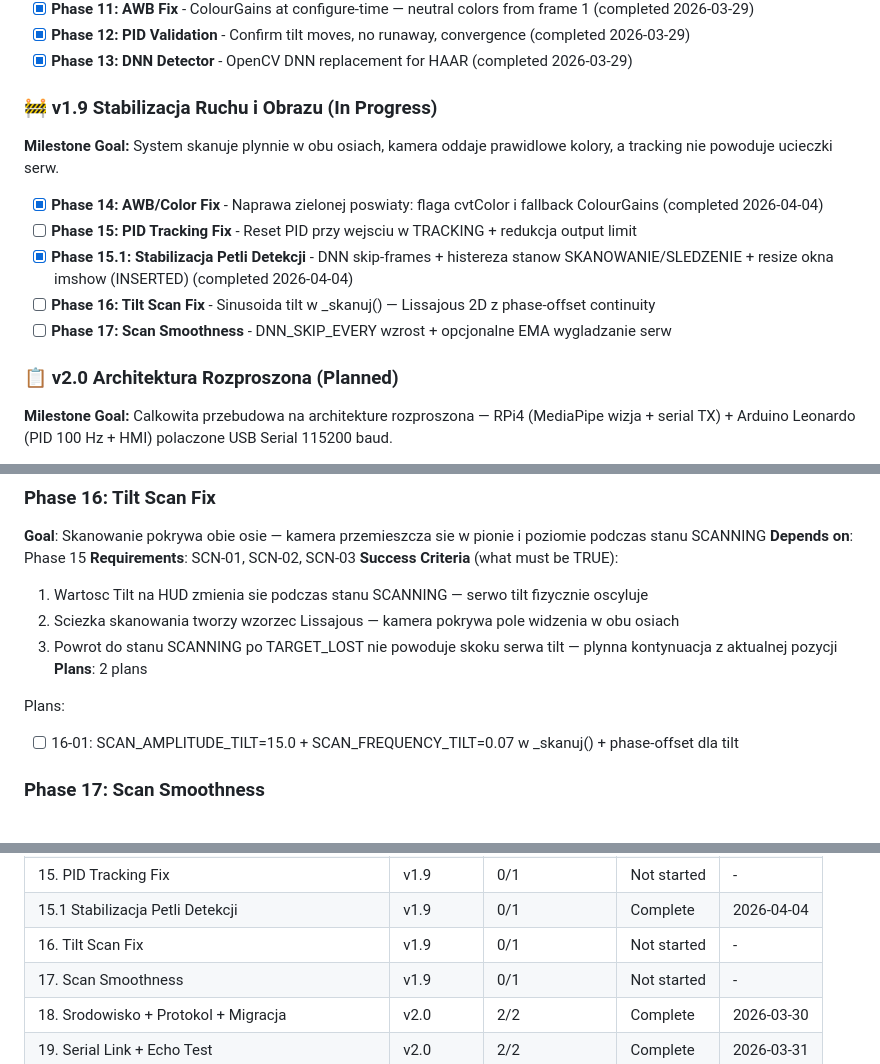
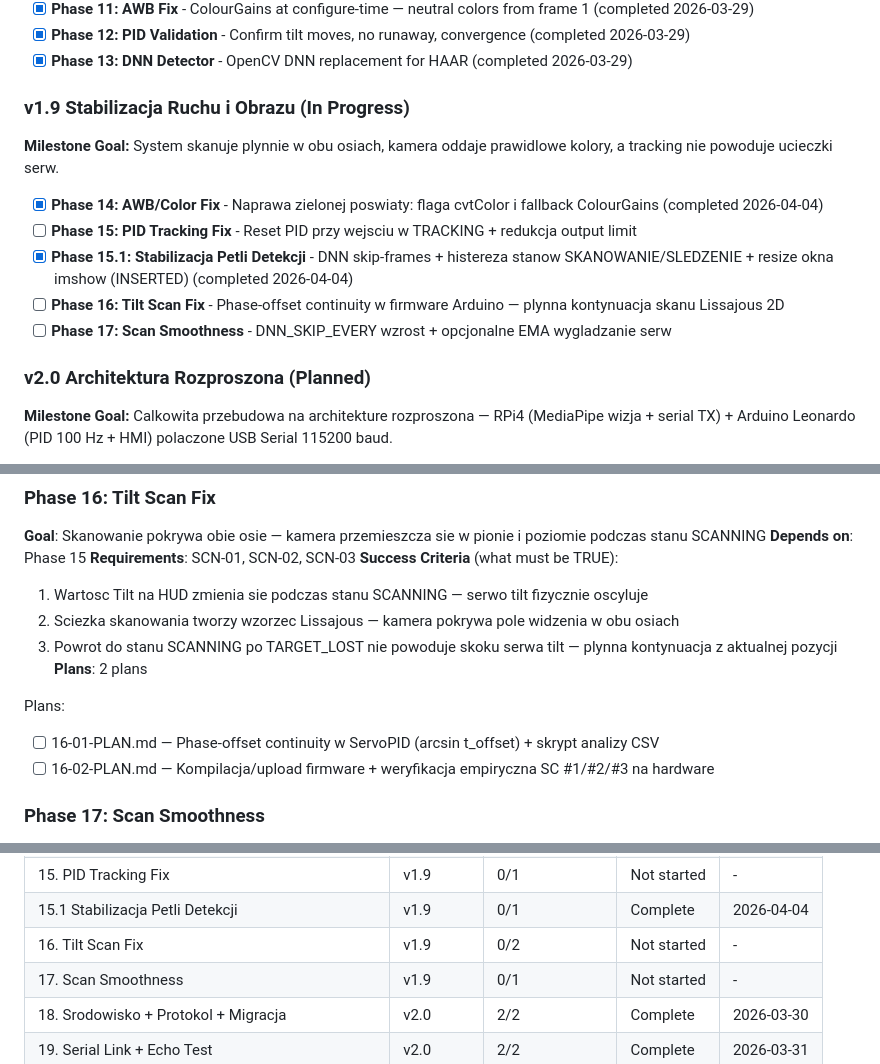
Before and after one commit to MateuszParol/ARIES-LITE, a Markdown page: .planning/ROADMAP.md, 3 parts joined by grey strips. GitHub-like rendering; folded sections open.

Commit message:
docs(16): create phase plan — phase-offset continuity + empirical verification

```diff
--- a/.planning/ROADMAP.md
+++ b/.planning/ROADMAP.md
@@ -49,17 +49,17 @@
 
 </details>
 
-### 🚧 v1.9 Stabilizacja Ruchu i Obrazu (In Progress)
+### v1.9 Stabilizacja Ruchu i Obrazu (In Progress)
 
 **Milestone Goal:** System skanuje plynnie w obu osiach, kamera oddaje prawidlowe kolory, a tracking nie powoduje ucieczki serw.
 
 - [x] **Phase 14: AWB/Color Fix** - Naprawa zielonej poswiaty: flaga cvtColor i fallback ColourGains (completed 2026-04-04)
 - [ ] **Phase 15: PID Tracking Fix** - Reset PID przy wejsciu w TRACKING + redukcja output limit
 - [x] **Phase 15.1: Stabilizacja Petli Detekcji** - DNN skip-frames + histereza stanow SKANOWANIE/SLEDZENIE + resize okna imshow (INSERTED) (completed 2026-04-04)
-- [ ] **Phase 16: Tilt Scan Fix** - Sinusoida tilt w _skanuj() — Lissajous 2D z phase-offset continuity
+- [ ] **Phase 16: Tilt Scan Fix** - Phase-offset continuity w firmware Arduino — plynna kontynuacja skanu Lissajous 2D
 - [ ] **Phase 17: Scan Smoothness** - DNN_SKIP_EVERY wzrost + opcjonalne EMA wygladzanie serw
 
-### 📋 v2.0 Architektura Rozproszona (Planned)
+### v2.0 Architektura Rozproszona (Planned)
 
 **Milestone Goal:** Calkowita przebudowa na architekture rozproszona — RPi4 (MediaPipe wizja + serial TX) + Arduino Leonardo (PID 100 Hz + HMI) polaczone USB Serial 115200 baud.
 
@@ -131,7 +131,8 @@ Plans:
 **Plans**: 2 plans
 
 Plans:
-- [ ] 16-01: SCAN_AMPLITUDE_TILT=15.0 + SCAN_FREQUENCY_TILT=0.07 w _skanuj() + phase-offset dla tilt
+- [ ] 16-01-PLAN.md — Phase-offset continuity w ServoPID (arcsin t_offset) + skrypt analizy CSV
+- [ ] 16-02-PLAN.md — Kompilacja/upload firmware + weryfikacja empiryczna SC #1/#2/#3 na hardware
 
 ### Phase 17: Scan Smoothness
 **Goal**: Ruch serw podczas skanowania jest plynny bez widocznych szarpan powodowanych przez DNN inference
@@ -308,7 +309,7 @@ Plans:
 | 14. AWB/Color Fix | v1.9 | 2/2 | Complete    | 2026-04-04 |
 | 15. PID Tracking Fix | v1.9 | 0/1 | Not started | - |
 | 15.1 Stabilizacja Petli Detekcji | v1.9 | 0/1 | Complete    | 2026-04-04 |
-| 16. Tilt Scan Fix | v1.9 | 0/1 | Not started | - |
+| 16. Tilt Scan Fix | v1.9 | 0/2 | Not started | - |
 | 17. Scan Smoothness | v1.9 | 0/1 | Not started | - |
 | 18. Srodowisko + Protokol + Migracja | v2.0 | 2/2 | Complete    | 2026-03-30 |
 | 19. Serial Link + Echo Test | v2.0 | 2/2 | Complete    | 2026-03-31 |
```
Also changed, not shown: other parts of .planning/ROADMAP.md (+1 -1 lines), 2 other files.
